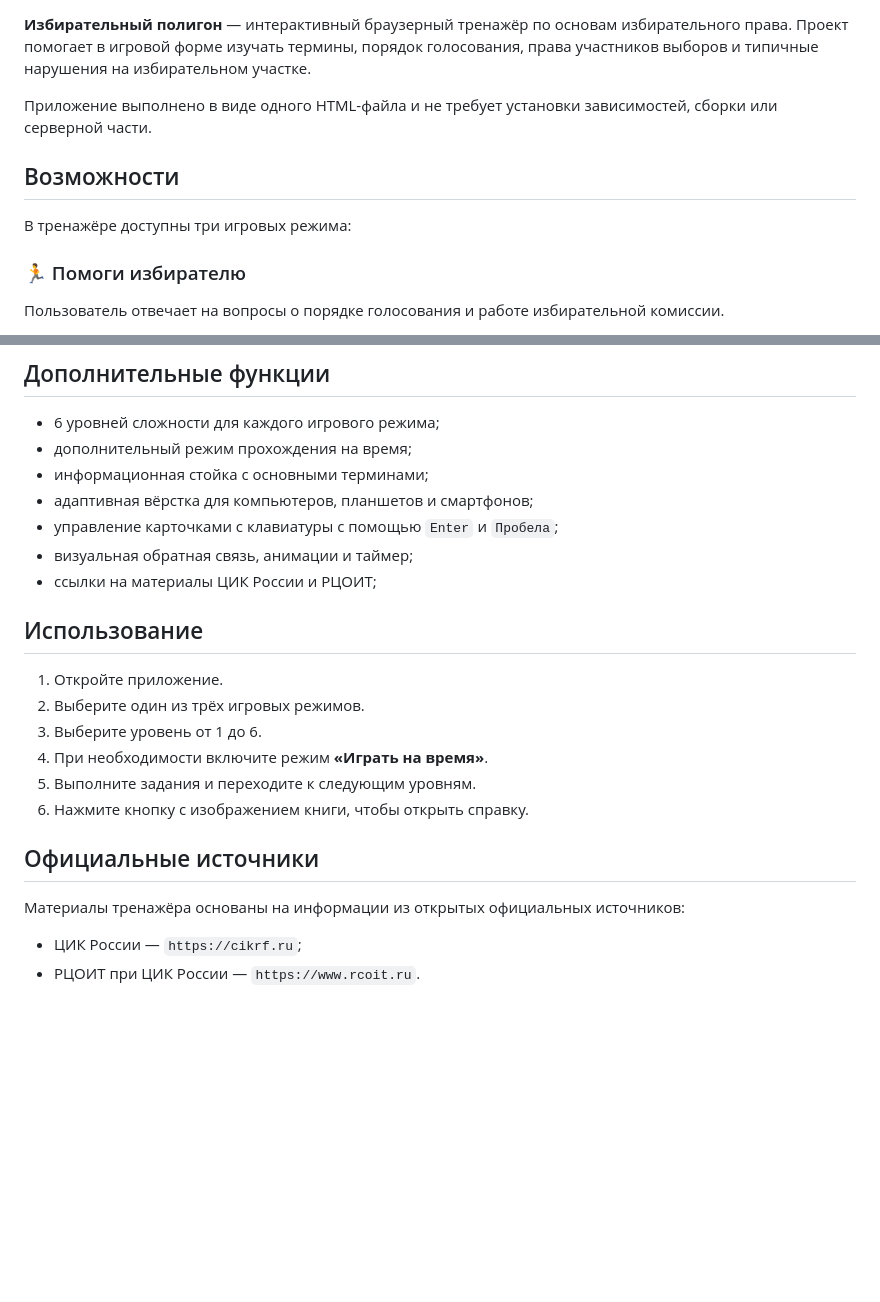
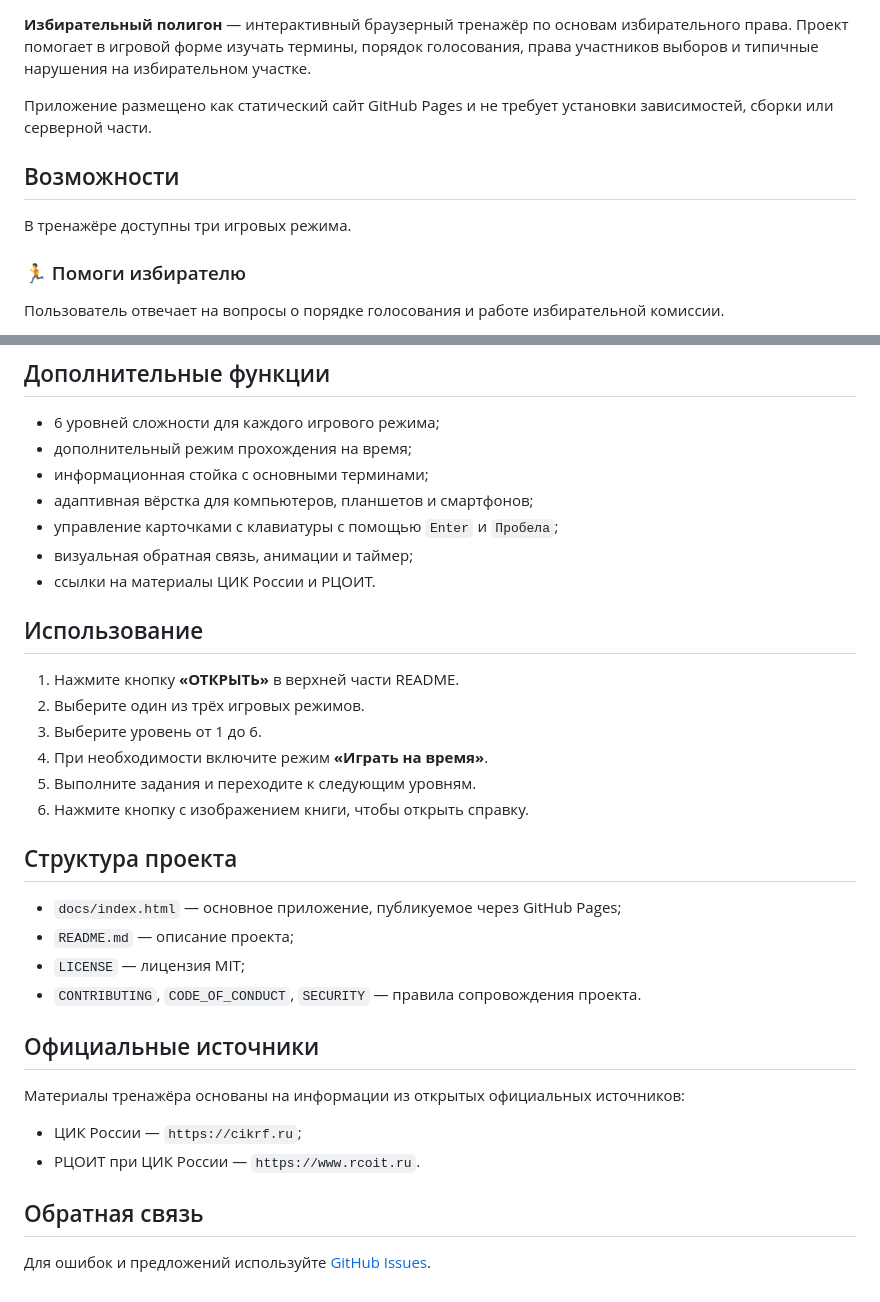
Before and after one commit to VseMirka200/polling-range.io, a Markdown page: README.md, 2 parts joined by grey strips. GitHub-like rendering; blank space fills up the shorter version.

Commit message:
Обновить README

```diff
--- a/README.md
+++ b/README.md
@@ -2,11 +8,11 @@
 
 **Избирательный полигон** — интерактивный браузерный тренажёр по основам избирательного права. Проект помогает в игровой форме изучать термины, порядок голосования, права участников выборов и типичные нарушения на избирательном участке.
 
-Приложение выполнено в виде одного HTML-файла и не требует установки зависимостей, сборки или серверной части.
+Приложение размещено как статический сайт GitHub Pages и не требует установки зависимостей, сборки или серверной части.
 
 ## Возможности
 
-В тренажёре доступны три игровых режима:
+В тренажёре доступны три игровых режима.
 
 ### 🏃 Помоги избирателю
 
@@ -44,16 +50,23 @@
 - адаптивная вёрстка для компьютеров, планшетов и смартфонов;
 - управление карточками с клавиатуры с помощью `Enter` и `Пробела`;
 - визуальная обратная связь, анимации и таймер;
-- ссылки на материалы ЦИК России и РЦОИТ;
+- ссылки на материалы ЦИК России и РЦОИТ.
 
 ## Использование
 
-1. Откройте приложение.
+1. Нажмите кнопку **«ОТКРЫТЬ»** в верхней части README.
 2. Выберите один из трёх игровых режимов.
 3. Выберите уровень от 1 до 6.
 4. При необходимости включите режим **«Играть на время»**.
 5. Выполните задания и переходите к следующим уровням.
 6. Нажмите кнопку с изображением книги, чтобы открыть справку.
+
+## Структура проекта
+
+- `docs/index.html` — основное приложение, публикуемое через GitHub Pages;
+- `README.md` — описание проекта;
+- `LICENSE` — лицензия MIT;
+- `CONTRIBUTING`, `CODE_OF_CONDUCT`, `SECURITY` — правила сопровождения проекта.
 
 ## Официальные источники
 
@@ -61,3 +74,7 @@
 
 - ЦИК России — `https://cikrf.ru`;
 - РЦОИТ при ЦИК России — `https://www.rcoit.ru`.
+
+## Обратная связь
+
+Для ошибок и предложений используйте [GitHub Issues](https://github.com/VseMirka200/polling-range.io/issues/new).
```
Also changed, not shown: other parts of README.md (+6 -0 lines).
